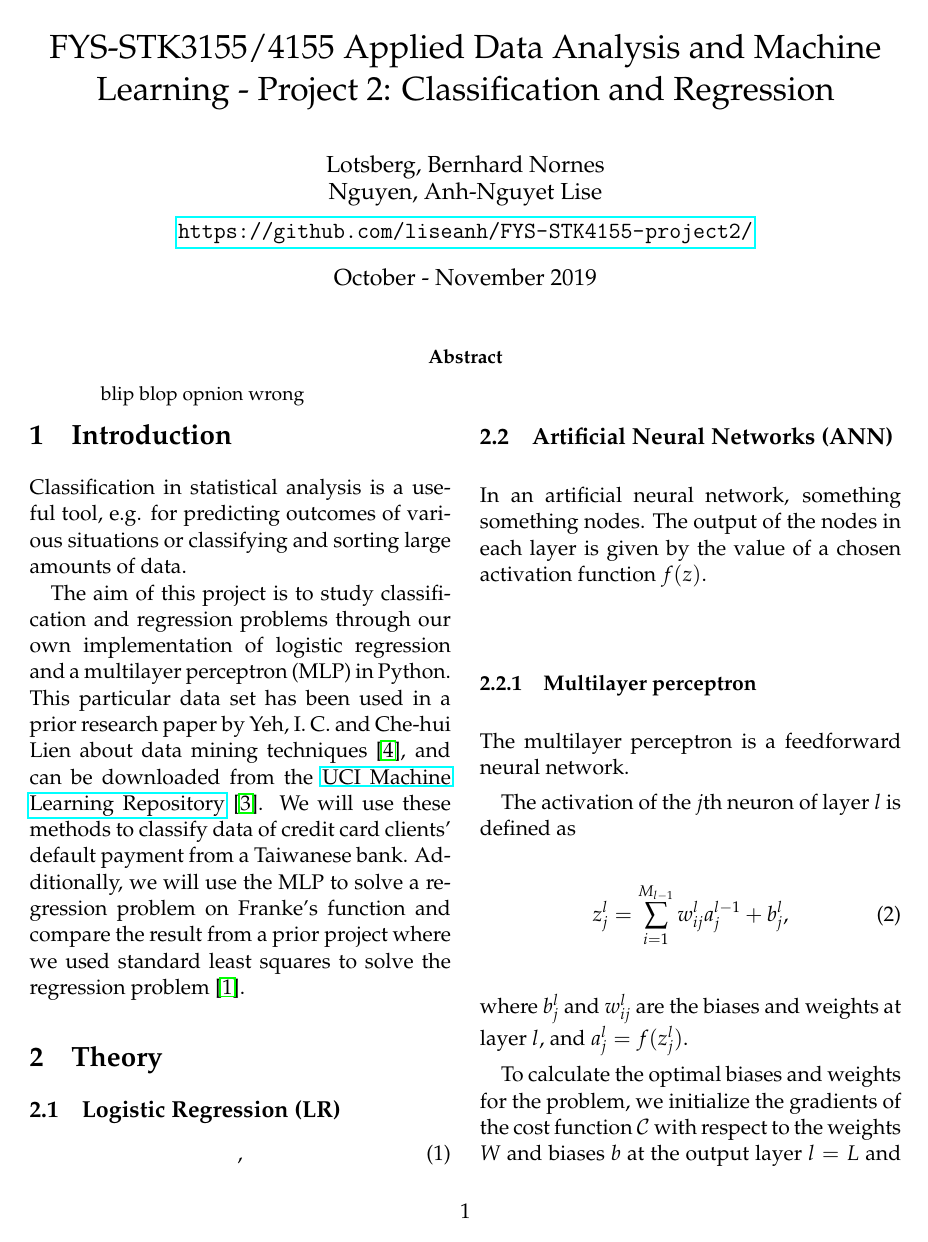
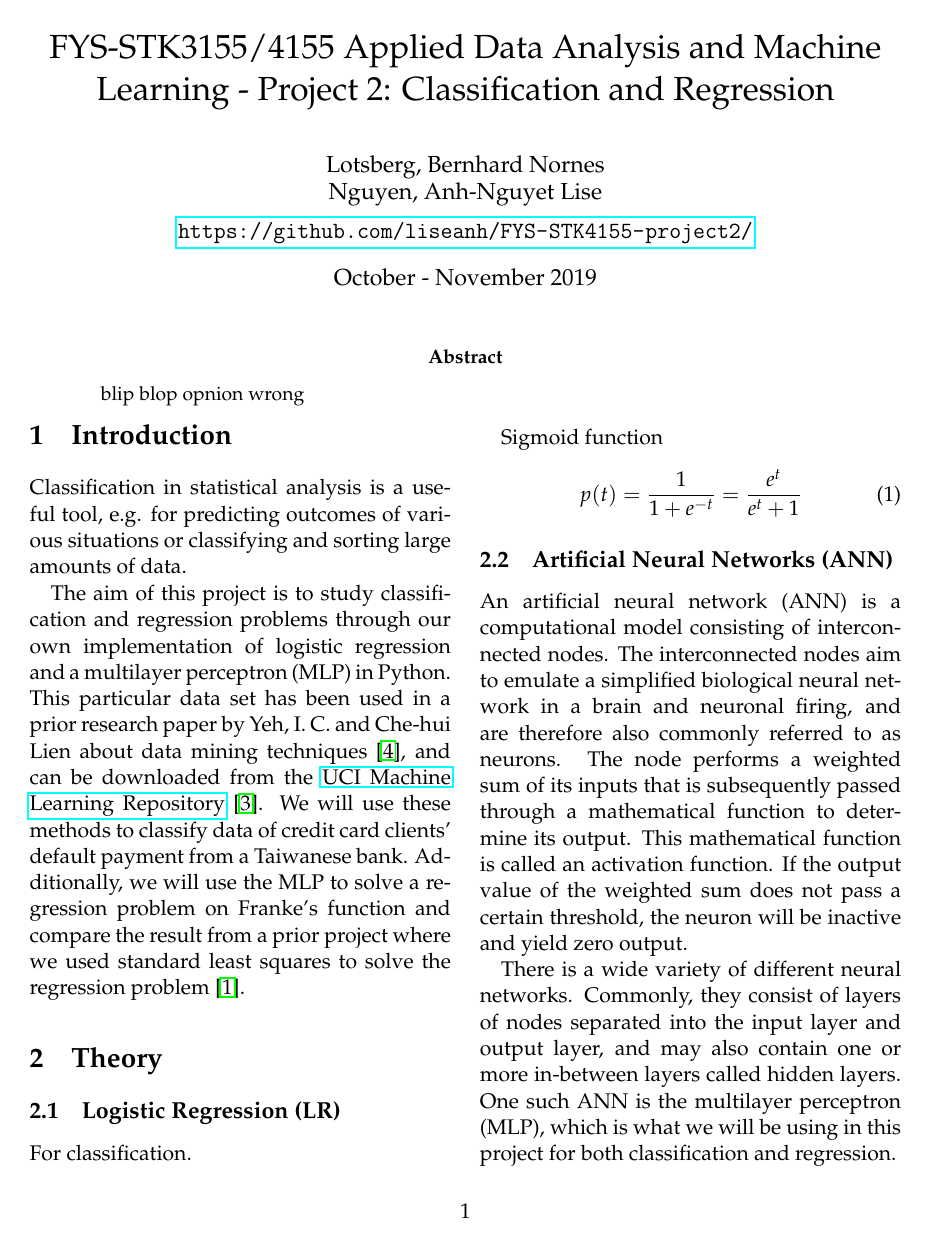
Before and after one commit to liseanh/FYS-STK4155-project2, a LaTeX paper (doc/report_2.tex): page 1 of 5. Compiled offline with pdfLaTeX.

Commit message:
writing about ANN

```diff
--- a/doc/report_2.tex
+++ b/doc/report_2.tex
@@ -25,6 +25,8 @@
 
 %\setlength\parindent{0pt}
 \setlength{\columnsep}{15pt}
+\newcommand{\myparagraph}[1]{\paragraph{#1}\mbox{}\\}
+
 \title{FYS-STK3155/4155 Applied Data Analysis and Machine Learning - Project 2: Classification and Regression }
 
 \author{Lotsberg, Bernhard Nornes \\ Nguyen, Anh-Nguyet Lise \and \url{https://github.com/liseanh/FYS-STK4155-project2/}}
@@ -49,15 +51,19 @@ We will use these methods to classify data of credit card clients' default payme
 \section{Theory}
 
 \subsection{Logistic Regression (LR)}
+For classification.
+
+Sigmoid function
 \begin{equation}
-,
+p(t) = \frac{1}{1 + e^{-t}} =\frac{e^t}{e^t+1}
 \end{equation}
 
 \subsection{Artificial Neural Networks (ANN)}
-In an artificial neural network, something something nodes. The output of the nodes in each layer is given by the value of a chosen activation function $f(z)$.
-\subsubsection{Multilayer perceptron}
+An artificial neural network (ANN) is a computational model consisting of interconnected nodes. The interconnected nodes aim to emulate a simplified biological neural network in a brain  and neuronal firing, and are therefore also commonly referred to as neurons.  The node performs a weighted sum of its inputs that is subsequently passed through a mathematical function to determine its output. This mathematical function is called an activation function. If the output value of the weighted sum does not pass a certain threshold, the neuron will be inactive and yield zero output.
+
+There is a wide variety of different neural networks. Commonly, they consist of layers of nodes separated into the input layer and output layer, and may also contain one or more in-between layers called hidden layers. One such ANN is the multilayer perceptron (MLP), which is what we will be using in this project for both classification and regression.
+\subsubsection{Multilayer perceptron (MLP)}
 The multilayer perceptron is a feedforward neural network.
-
 The activation of the $j$th neuron of layer $l$ is defined as
 \begin{equation}
 z_j^l = \sum_{i=1}^{M_{l-1}} w_{ij}^la_j^{l-1} + b_j^l,
```
Also changed, not shown: doc/report_2.pdf, doc/report_2.tex (4 more changed lines).
